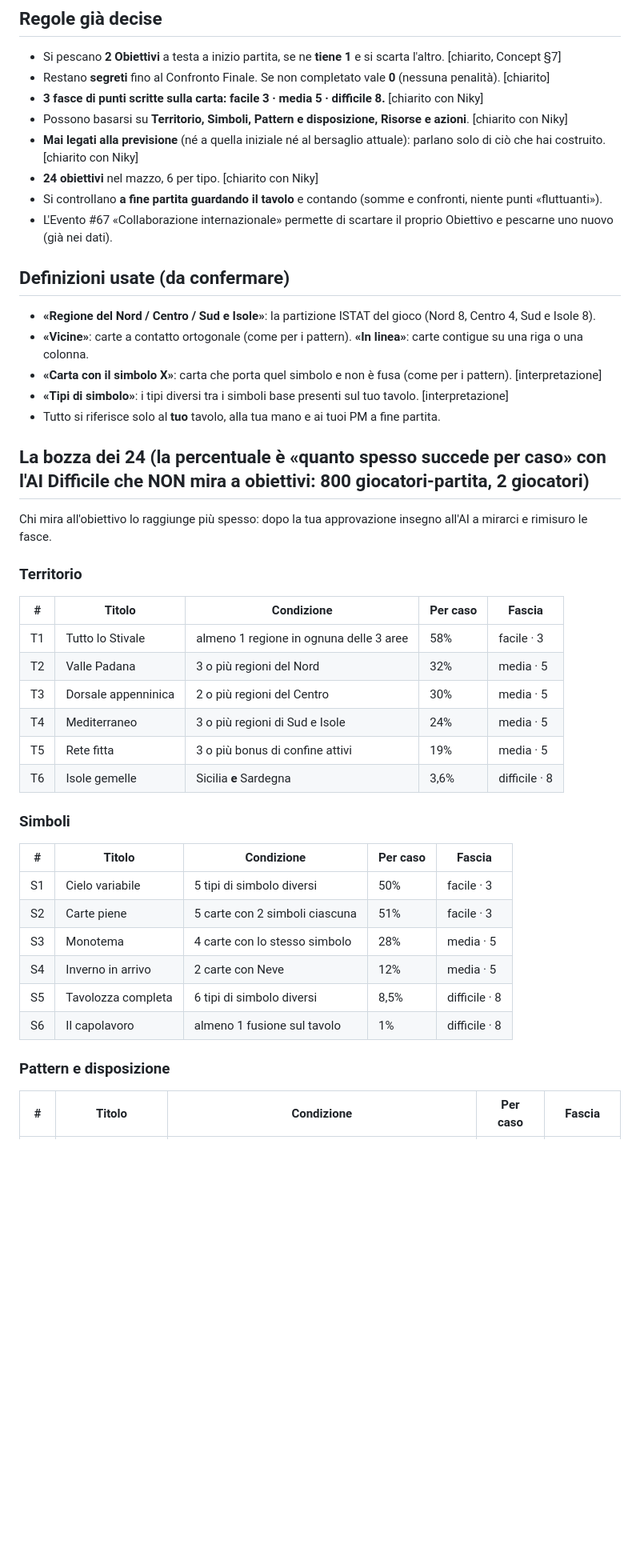
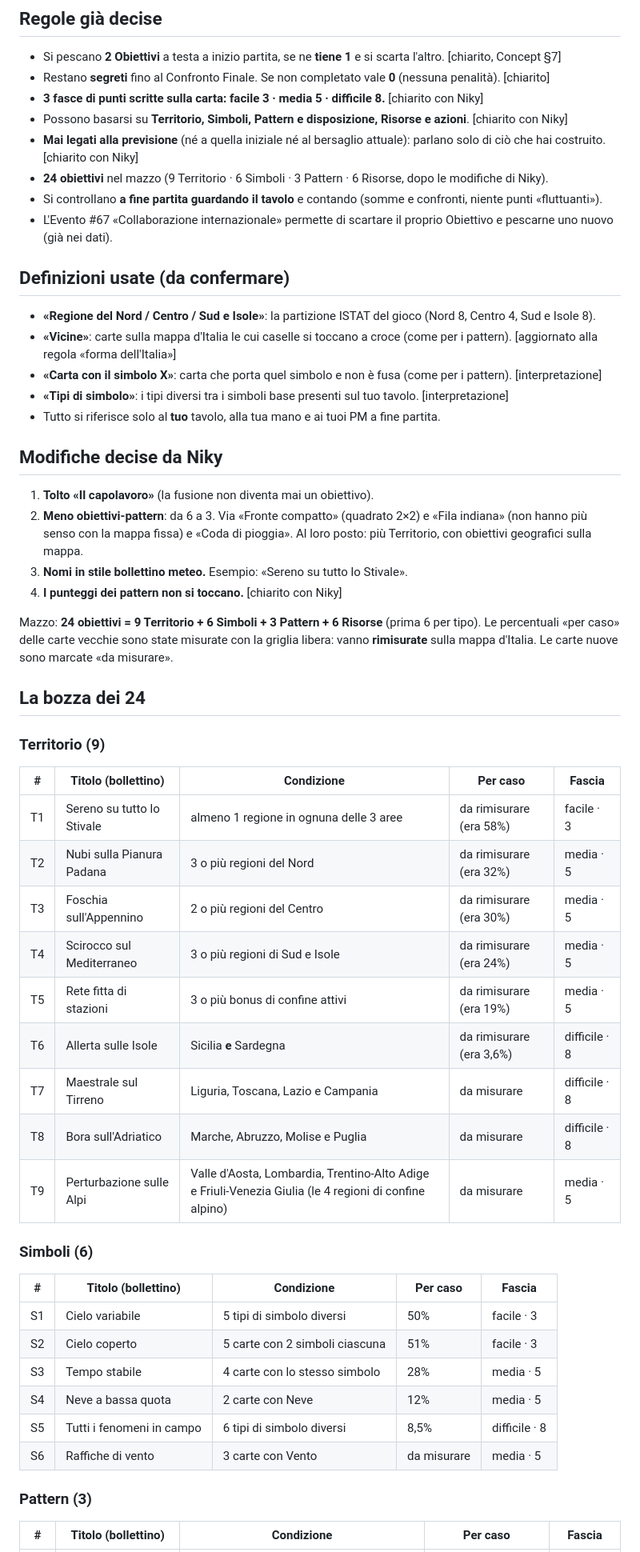
Before and after one commit to olivieridomenicopodcast/Domani-Piove, a Markdown page: docs/OBIETTIVI-SEGRETI-BOZZA.md, the part around one of its changes. Shown at 80% size. Rendered like a GitHub page; blank space fills up the shorter version.

Commit message:
Obiettivi Segreti (bozza): via Il capolavoro, meno pattern, nomi in stile bollettino, obiettivi geografici sulla mappa
Co-Authored-By: Claude Sonnet 5.5 <noreply@anthropic.com>
Claude-Session: https://claude.ai/code/session_01EMP1LitdVMcTT9bCCB2qXR

```diff
--- a/docs/OBIETTIVI-SEGRETI-BOZZA.md
+++ b/docs/OBIETTIVI-SEGRETI-BOZZA.md
@@ -6,40 +6,51 @@
 - **3 fasce di punti scritte sulla carta: facile 3 · media 5 · difficile 8.** [chiarito con Niky]
 - Possono basarsi su **Territorio, Simboli, Pattern e disposizione, Risorse e azioni**. [chiarito con Niky]
 - **Mai legati alla previsione** (né a quella iniziale né al bersaglio attuale): parlano solo di ciò che hai costruito. [chiarito con Niky]
-- **24 obiettivi** nel mazzo, 6 per tipo. [chiarito con Niky]
+- **24 obiettivi** nel mazzo (9 Territorio · 6 Simboli · 3 Pattern · 6 Risorse, dopo le modifiche di Niky).
 - Si controllano **a fine partita guardando il tavolo** e contando (somme e confronti, niente punti «fluttuanti»).
 - L'Evento #67 «Collaborazione internazionale» permette di scartare il proprio Obiettivo e pescarne uno nuovo (già nei dati).
 
 ## Definizioni usate (da confermare)
 - **«Regione del Nord / Centro / Sud e Isole»**: la partizione ISTAT del gioco (Nord 8, Centro 4, Sud e Isole 8).
-- **«Vicine»**: carte a contatto ortogonale (come per i pattern). **«In linea»**: carte contigue su una riga o una colonna.
+- **«Vicine»**: carte sulla mappa d'Italia le cui caselle si toccano a croce (come per i pattern). [aggiornato alla regola «forma dell'Italia»]
 - **«Carta con il simbolo X»**: carta che porta quel simbolo e non è fusa (come per i pattern). [interpretazione]
 - **«Tipi di simbolo»**: i tipi diversi tra i simboli base presenti sul tuo tavolo. [interpretazione]
 - Tutto si riferisce solo al **tuo** tavolo, alla tua mano e ai tuoi PM a fine partita.
 
-## La bozza dei 24 (la percentuale è «quanto spesso succede per caso» con l'AI Difficile che NON mira a obiettivi: 800 giocatori-partita, 2 giocatori)
-Chi mira all'obiettivo lo raggiunge più spesso: dopo la tua approvazione insegno all'AI a mirarci e rimisuro le fasce.
+## Modifiche decise da Niky
+1. **Tolto «Il capolavoro»** (la fusione non diventa mai un obiettivo).
+2. **Meno obiettivi-pattern**: da 6 a 3. Via «Fronte compatto» (quadrato 2×2) e «Fila indiana» (non hanno più senso con la mappa fissa) e «Coda di pioggia». Al loro posto: più Territorio, con obiettivi geografici sulla mappa.
+3. **Nomi in stile bollettino meteo.** Esempio: «Sereno su tutto lo Stivale».
+4. **I punteggi dei pattern non si toccano.** [chiarito con Niky]
 
-### Territorio
-| # | Titolo | Condizione | Per caso | Fascia |
+Mazzo: **24 obiettivi = 9 Territorio + 6 Simboli + 3 Pattern + 6 Risorse** (prima 6 per tipo).
+Le percentuali «per caso» delle carte vecchie sono state misurate con la griglia libera: vanno **rimisurate** sulla mappa d'Italia. Le carte nuove sono marcate «da misurare».
+
+## La bozza dei 24
+
+### Territorio (9)
+| # | Titolo (bollettino) | Condizione | Per caso | Fascia |
 |---|---|---|---|---|
-| T1 | Tutto lo Stivale | almeno 1 regione in ognuna delle 3 aree | 58% | facile · 3 |
-| T2 | Valle Padana | 3 o più regioni del Nord | 32% | media · 5 |
-| T3 | Dorsale appenninica | 2 o più regioni del Centro | 30% | media · 5 |
-| T4 | Mediterraneo | 3 o più regioni di Sud e Isole | 24% | media · 5 |
-| T5 | Rete fitta | 3 o più bonus di confine attivi | 19% | media · 5 |
-| T6 | Isole gemelle | Sicilia **e** Sardegna | 3,6% | difficile · 8 |
+| T1 | Sereno su tutto lo Stivale | almeno 1 regione in ognuna delle 3 aree | da rimisurare (era 58%) | facile · 3 |
+| T2 | Nubi sulla Pianura Padana | 3 o più regioni del Nord | da rimisurare (era 32%) | media · 5 |
+| T3 | Foschia sull'Appennino | 2 o più regioni del Centro | da rimisurare (era 30%) | media · 5 |
+| T4 | Scirocco sul Mediterraneo | 3 o più regioni di Sud e Isole | da rimisurare (era 24%) | media · 5 |
+| T5 | Rete fitta di stazioni | 3 o più bonus di confine attivi | da rimisurare (era 19%) | media · 5 |
+| T6 | Allerta sulle Isole | Sicilia **e** Sardegna | da rimisurare (era 3,6%) | difficile · 8 |
+| T7 | Maestrale sul Tirreno | Liguria, Toscana, Lazio e Campania | da misurare | difficile · 8 |
+| T8 | Bora sull'Adriatico | Marche, Abruzzo, Molise e Puglia | da misurare | difficile · 8 |
+| T9 | Perturbazione sulle Alpi | Valle d'Aosta, Lombardia, Trentino-Alto Adige e Friuli-Venezia Giulia (le 4 regioni di confine alpino) | da misurare | media · 5 |
 
-### Simboli
-| # | Titolo | Condizione | Per caso | Fascia |
+### Simboli (6)
+| # | Titolo (bollettino) | Condizione | Per caso | Fascia |
 |---|---|---|---|---|
 | S1 | Cielo variabile | 5 tipi di simbolo diversi | 50% | facile · 3 |
-| S2 | Carte piene | 5 carte con 2 simboli ciascuna | 51% | facile · 3 |
-| S3 | Monotema | 4 carte con lo stesso simbolo | 28% | media · 5 |
-| S4 | Inverno in arrivo | 2 carte con Neve | 12% | media · 5 |
-| S5 | Tavolozza completa | 6 tipi di simbolo diversi | 8,5% | difficile · 8 |
-| S6 | Il capolavoro | almeno 1 fusione sul tavolo | 1% | difficile · 8 |
+| S2 | Cielo coperto | 5 carte con 2 simboli ciascuna | 51% | facile · 3 |
+| S3 | Tempo stabile | 4 carte con lo stesso simbolo | 28% | media · 5 |
+| S4 | Neve a bassa quota | 2 carte con Neve | 12% | media · 5 |
+| S5 | Tutti i fenomeni in campo | 6 tipi di simbolo diversi | 8,5% | difficile · 8 |
+| S6 | Raffiche di vento | 3 carte con Vento | da misurare | media · 5 |
 
-### Pattern e disposizione
-| # | Titolo | Condizione | Per caso | Fascia |
+### Pattern (3)
+| # | Titolo (bollettino) | Condizione | Per caso | Fascia |
 |---|---|---|---|---|
```
Also changed, not shown: other parts of docs/OBIETTIVI-SEGRETI-BOZZA.md (+10 -13 lines).
